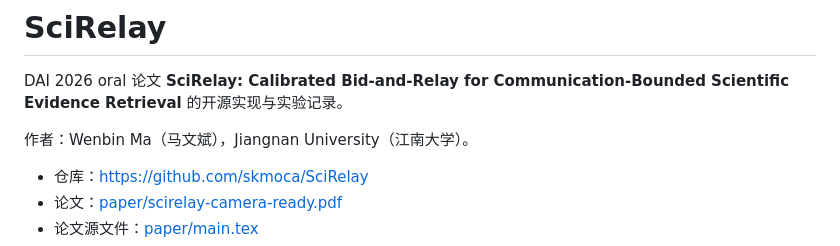
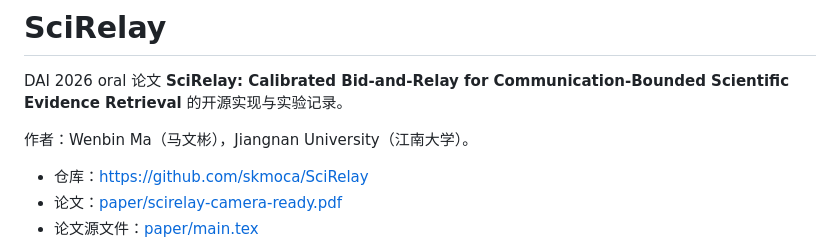
Before and after one commit to skmoca/SciRelay, a Markdown page: README.md, the part around the change. Rendered like a GitHub page.

```diff
--- a/README.md
+++ b/README.md
@@ -2,7 +2,7 @@
 
 DAI 2026 oral 论文 **SciRelay: Calibrated Bid-and-Relay for Communication-Bounded Scientific Evidence Retrieval** 的开源实现与实验记录。
 
-作者：Wenbin Ma（马文斌），Jiangnan University（江南大学）。
+作者：Wenbin Ma（马文彬），Jiangnan University（江南大学）。
 
 - 仓库：https://github.com/skmoca/SciRelay
 - 论文：[paper/scirelay-camera-ready.pdf](paper/scirelay-camera-ready.pdf)
```
